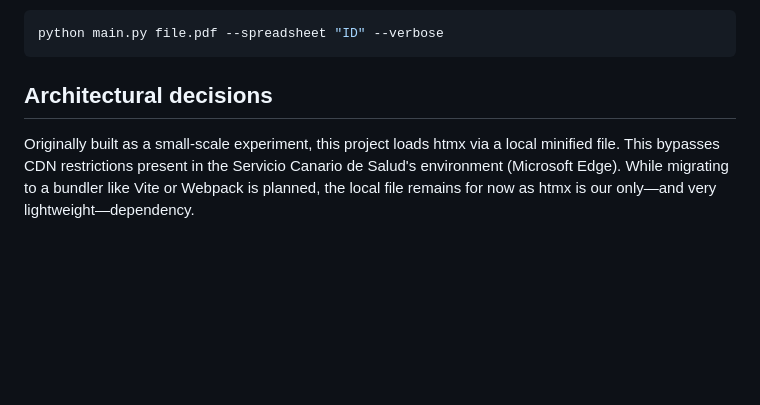
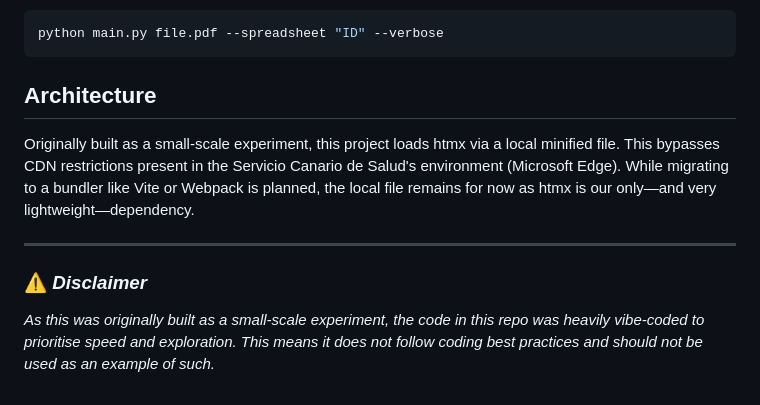
Before and after one commit to ericmassip/blood-test-parser, a Markdown page: README.md, the part around the change. Rendered like a GitHub page; blank space fills up the shorter version.

Commit message:
Added disclaimer to the readme

````diff
--- a/README.md
+++ b/README.md
@@ -238,8 +238,16 @@ Enable verbose logging for troubleshooting:
 python main.py file.pdf --spreadsheet "ID" --verbose
 ```
 
-## Architectural decisions
+## Architecture
 
 Originally built as a small-scale experiment, this project loads htmx via a local minified file. This bypasses CDN
 restrictions present in the Servicio Canario de Salud's environment (Microsoft Edge). While migrating to a bundler like
 Vite or Webpack is planned, the local file remains for now as htmx is our only—and very lightweight—dependency.
+
+---
+
+### ⚠️ _Disclaimer_
+
+_As this was originally built as a small-scale experiment, the code in this repo was heavily vibe-coded to prioritise
+speed and exploration. This means it does not follow coding best practices and should not be used as an example of
+such._
````
